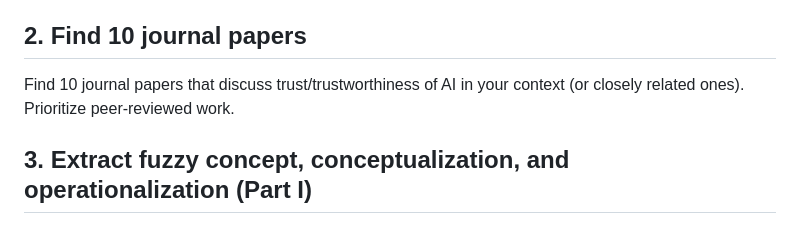
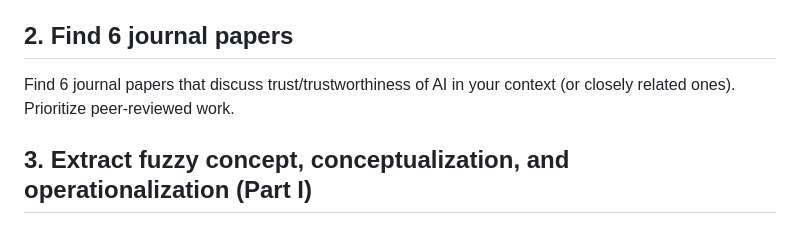
Before and after one commit to pless/trustworthyAI, a Markdown page: Project4_LiteratureReview.md, the part around the change. Rendered like a GitHub page.

Commit message:
Revise journal paper requirement in literature review
Updated the number of required journal papers from 10 to 6 in the literature review.

```diff
--- a/Project4_LiteratureReview.md
+++ b/Project4_LiteratureReview.md
@@ -30,9 +30,9 @@ Choose a specific AI application domain you care about. Be specific. "AI for hea
 
 As a concrete example: imagine a relief organization that uses a VLM system to value donated goods (boxes of diapers, boots, dish soap). The system photographs each donation box, segments the objects, and assigns a price to each item. "Trust" in that system means very different things depending on where you stand. At the algorithm level, trust is about accuracy (did the VLM correctly identify 24 diapers vs. a box of 24 diapers? Is the price lookup current?). At the operator level, it's about appropriate reliance (does the volunteer just accept the number, or do they sanity-check?). At the organization level, it's about defensibility (can you stand behind these valuations in a tax audit?). At the societal level, it's about legitimacy (will the IRS accept this methodology?). Same word, completely different conceptualizations and operationalizations at each layer.
 
-## 2. Find 10 journal papers
+## 2. Find 6 journal papers
 
-Find 10 journal papers that discuss trust/trustworthiness of AI in your context (or closely related ones). Prioritize peer-reviewed work.
+Find 6 journal papers that discuss trust/trustworthiness of AI in your context (or closely related ones). Prioritize peer-reviewed work.
 
 ## 3. Extract fuzzy concept, conceptualization, and operationalization (Part I)
 
```
